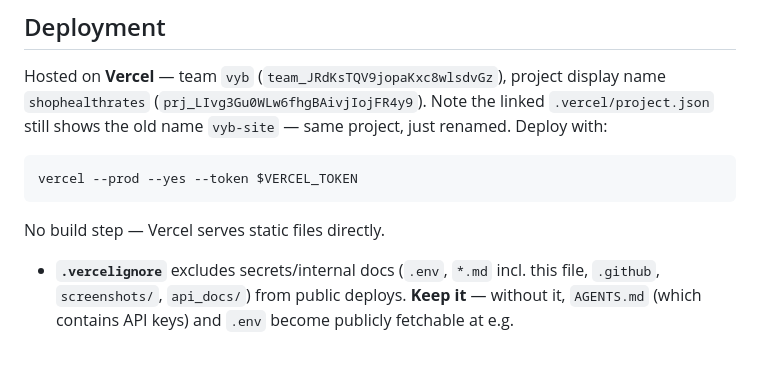
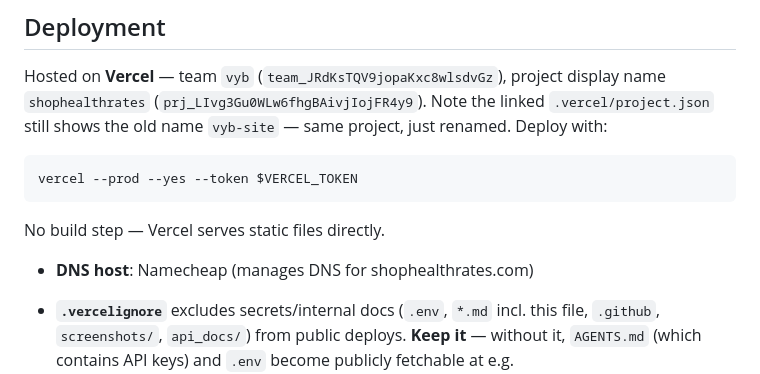
Before and after one commit to eugeneleychenko/shophealthrates, a Markdown page: AGENTS.md, the part around the change. Drawn GitHub-style; blank space fills up the shorter version.

Commit message:
Document DNS host: Namecheap

````diff
--- a/AGENTS.md
+++ b/AGENTS.md
@@ -33,6 +33,8 @@ vercel --prod --yes --token $VERCEL_TOKEN
 ```
 
 No build step — Vercel serves static files directly.
+
+- **DNS host**: Namecheap (manages DNS for shophealthrates.com)
 
 - **`.vercelignore`** excludes secrets/internal docs (`.env`, `*.md` incl. this file, `.github`, `screenshots/`, `api_docs/`) from public deploys. **Keep it** — without it, `AGENTS.md` (which contains API keys) and `.env` become publicly fetchable at e.g. `https://shophealthrates.com/AGENTS.md`.
 - **Deployment protection is OFF** (`ssoProtection: null`, set 2026-06-03) — every `*.vercel.app` deployment URL is publicly viewable, not just the custom domain. Re-enable via `PATCH /v9/projects/<id>` with `ssoProtection` if you ever want preview URLs gated again.
````
